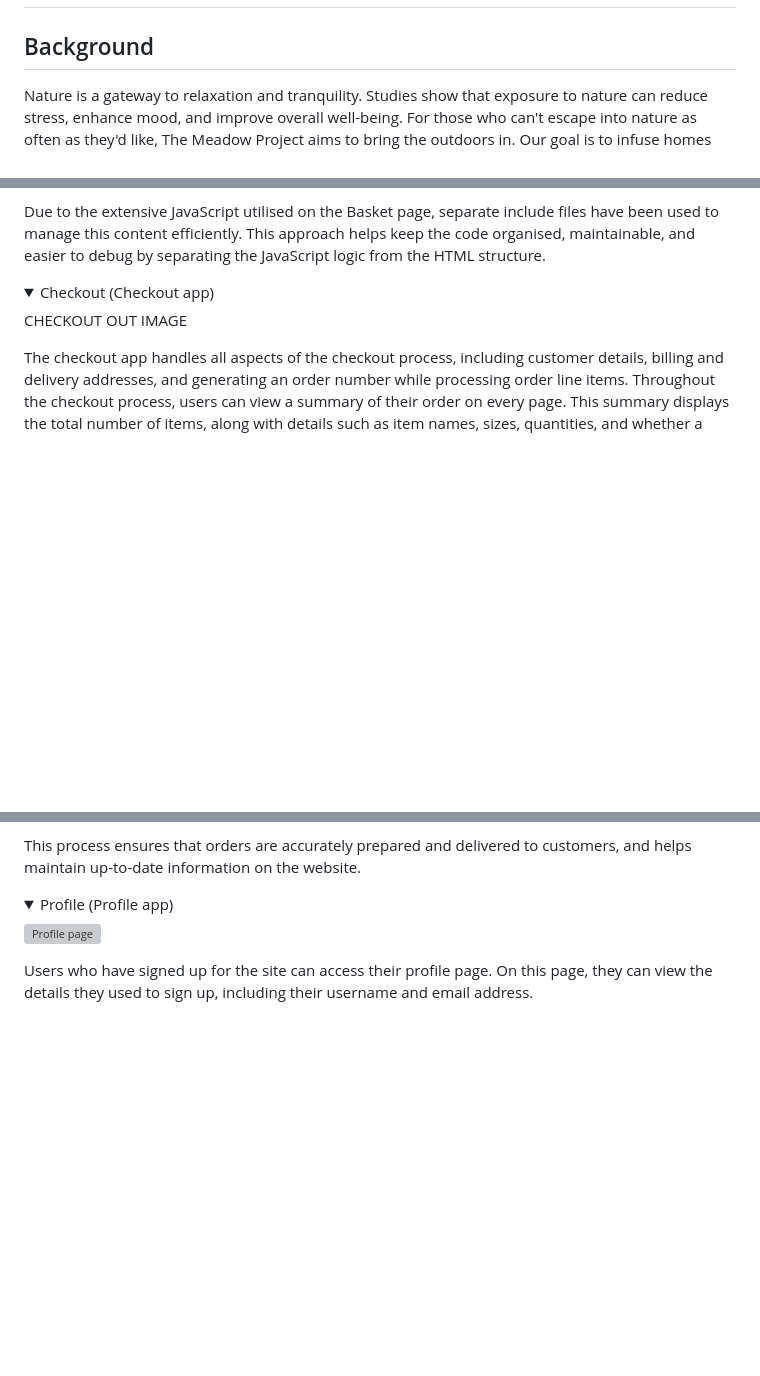
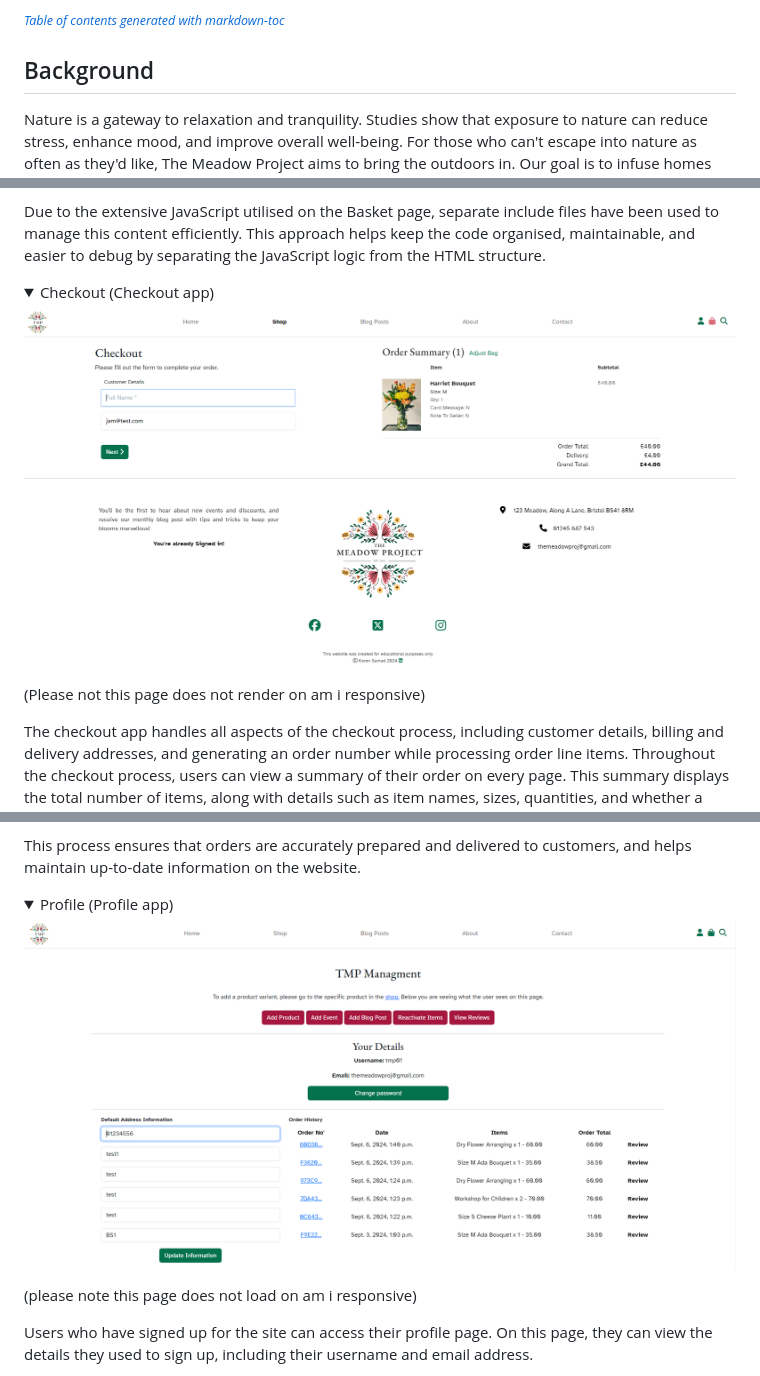
Before and after one commit to kosamad/the-meadow-project, a Markdown page: README.md, 3 parts joined by grey strips. Drawn GitHub-style; pictures changed too: documentation/final/checkout_page.PNG (added), documentation/final/profile_page.PNG (added); folded sections open; blank space fills up the shorter version; grey boxes are pictures that could not be loaded.

```diff
--- a/README.md
+++ b/README.md
@@ -12,3 +59,5 @@ Please note, The Meadow Project is a fictional company created to fulfill Projec
+<small><i><a href='http://ecotrust-canada.github.io/markdown-toc/'>Table of contents generated with markdown-toc</a></i></small>
+
 
 ## Background
 
@@ -802,7 +853,9 @@ Due to the extensive JavaScript utilised on the Basket page, separate include fi
 
 <details><summary>Checkout (Checkout app)</summary>
 
-CHECKOUT OUT IMAGE
+![checkout page](documentation/final/checkout_page.PNG)
+
+(Please not this page does not render on am i responsive)
 
 The checkout app handles all aspects of the checkout process, including customer details, billing and delivery addresses, and generating an order number while processing order line items. Throughout the checkout process, users can view a summary of their order on every page. This summary displays the total number of items, along with details such as item names, sizes, quantities, and whether a card message/note has been set (Y/N) and the subtotal for each line item. For events, it also shows the attendee name. Events are listed first, followed by products.
 
@@ -932,7 +985,9 @@ This process ensures that orders are accurately prepared and delivered to custom
 
 <details><summary>Profile (Profile app)</summary>
 
-![Profile page]()
+![Profile page](documentation/final/profile_page.PNG)
+
+(please note this page does not load on am i responsive)
 
 Users who have signed up for the site can access their profile page. On this page, they can view the details they used to sign up, including their username and email address.
 
```
Also changed, not shown: other parts of README.md (+54 -2 lines), TESTING.md (+17 -6 lines), documentation/final/all_screens.PNG (added).
